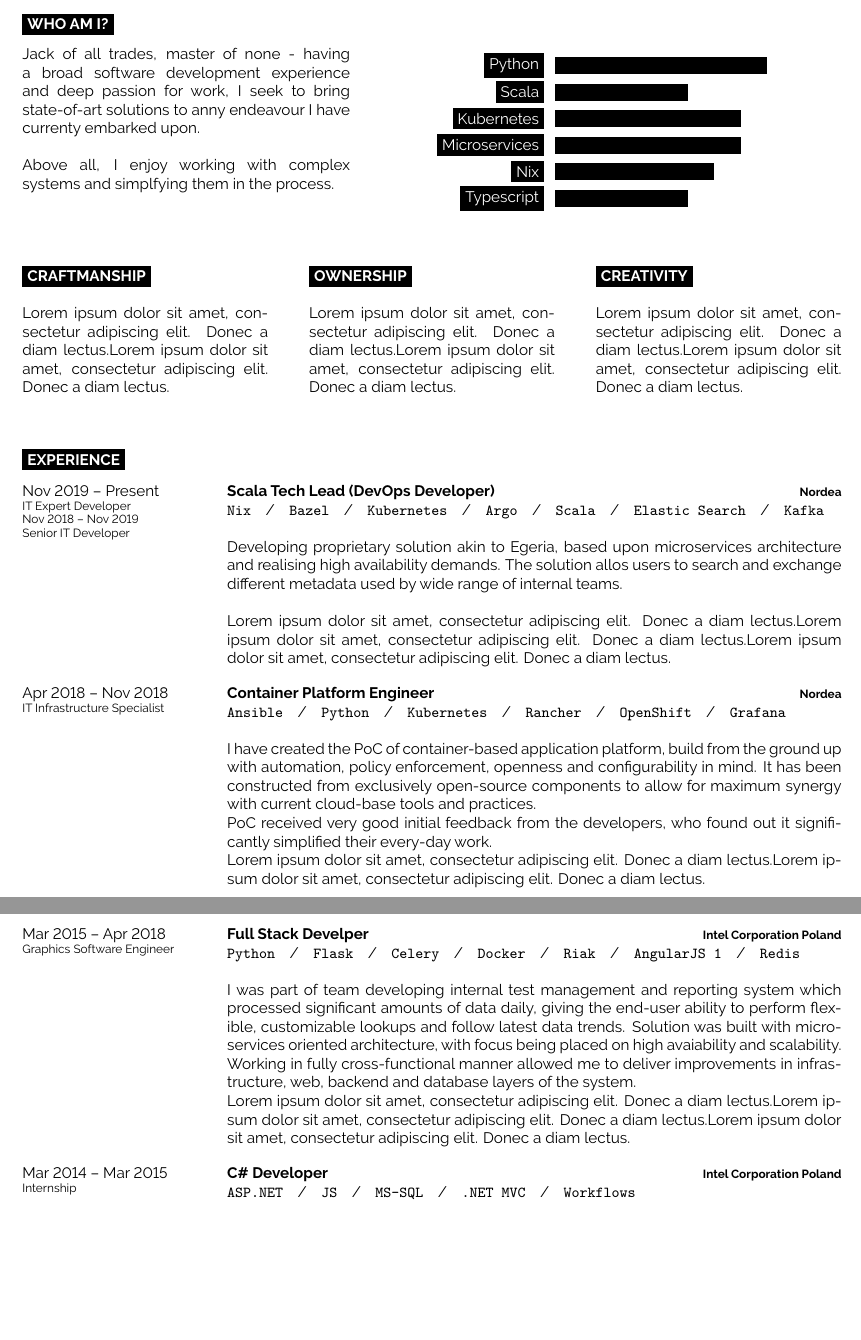
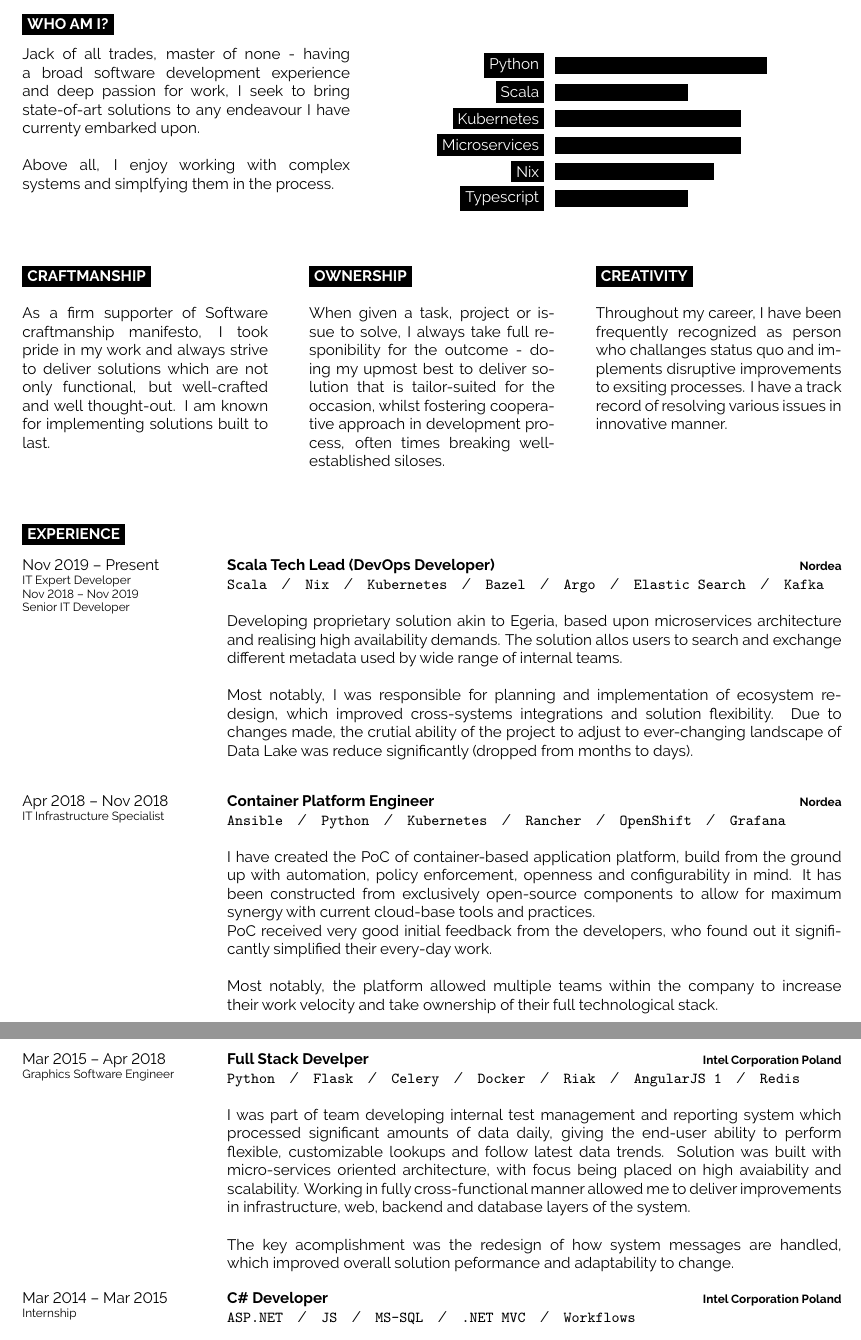
Before and after one commit to AleksanderGondek/cv, a LaTeX CV (agondek-cv.tex): two parts of pages 1 and 2 of 2, joined at a grey line, cut so that both start at the same text, the shorter picture padded with empty space. Compiled offline with LuaLaTeX.

Commit message:
Updated information in the CV

```diff
--- a/agondek-cv.tex
+++ b/agondek-cv.tex
@@ -53,7 +53,7 @@
 	\vspace{-\baselineskip} % Required for vertically aligning minipages
 
 	Jack of all trades, master of none - having a broad software development experience
-	and deep passion for work, I seek to bring state-of-art solutions to anny endeavour
+	and deep passion for work, I seek to bring state-of-art solutions to any endeavour
 	I have currenty embarked upon. \\ \\
 	Above all, I enjoy working with complex systems and simplfying them in the process.
 
@@ -82,7 +82,10 @@
 
 	\cvsect{Craftmanship}
 
-	\lorem\lorem
+	As a firm supporter of \href{https://manifesto.softwarecraftmanship.org/}{Software craftmanship manifesto},
+	I took pride in my work and always strive to deliver solutions which are not only functional,
+	but well-crafted and well thought-out. I am known for implementing solutions built to last.
+
 \end{minipage}
 \hfill
 \begin{minipage}[t]{0.3\textwidth}
@@ -90,7 +93,9 @@
 
 	\cvsect{Ownership}
 
-	\lorem\lorem
+	When given a task, project or issue to solve, I always take full responibility for the outcome - doing my upmost
+	best to deliver solution that is tailor-suited for the occasion, whilst fostering cooperative approach in development
+	process, often times breaking well-established siloses.
 \end{minipage}
 \hfill
 \begin{minipage}[t]{0.3\textwidth}
@@ -98,7 +103,8 @@
 
 	\cvsect{Creativity}
 
-	\lorem\lorem
+	Throughout my career, I have been frequently recognized as person who challanges status quo and implements disruptive
+	improvements to exsiting processes. I have a track record of resolving various issues in innovative manner.
 \end{minipage}
 
 \vspace{0.75cm}
@@ -116,11 +122,11 @@
 		{Scala Tech Lead (DevOps Developer)}
 		{Nordea}
 		{
+			\texttt{Scala}\slashsep
 			\texttt{Nix}\slashsep
+			\texttt{Kubernetes}\slashsep
 			\texttt{Bazel}\slashsep
-			\texttt{Kubernetes}\slashsep
 			\texttt{Argo}\slashsep
-			\texttt{Scala}\slashsep
 			\texttt{Elastic Search}\slashsep
 			\texttt{Kafka}\\
 
@@ -129,7 +135,11 @@
 			architecture and realising high availability demands. The solution
 			allos users to search and exchange different metadata used by wide
 			range of internal teams.\\ \\
-			\lorem\lorem\lorem
+			Most notably, I was responsible for planning and implementation of
+			ecosystem redesign, which improved cross-systems integrations and
+			solution flexibility. Due to changes made, the crutial ability of
+			the project to adjust to ever-changing landscape of Data Lake was
+			reduce significantly (dropped from months to days). \\
 		}
 	\entry
 		{Apr 2018 -- Nov 2018\\\footnotesize{IT Infrastructure Specialist}}
@@ -150,8 +160,10 @@
 			allow for maximum synergy with current cloud-base
 			tools and practices. \\
 			PoC received very good initial feedback from the developers,
-			who found out it significantly simplified their every-day work.\\
-			\lorem\lorem
+			who found out it significantly simplified their every-day work.\\ \\
+			Most notably, the platform allowed multiple teams within the company
+			to increase their work velocity and take ownership of their full technological
+			stack.
 		}
 	\entry
 		{Mar 2015 -- Apr 2018\\\footnotesize{Graphics Software Engineer}}
@@ -174,8 +186,10 @@
 			focus being placed on high avaiability and scalability.
 			Working in fully cross-functional manner allowed me to deliver
 			improvements in infrastructure, web, backend and database layers
-			of the system.\\
-			\lorem\lorem\lorem
+			of the system.\\ \\
+			The key acomplishment was the redesign of how system messages are
+			handled, which improved overall solution peformance and adaptability to
+			change.
 		}
 	\entry
 		{Mar 2014 -- Mar 2015\\\footnotesize{Internship}}
```
Also changed, not shown: agondek-cv.tex (2 more changed lines).
